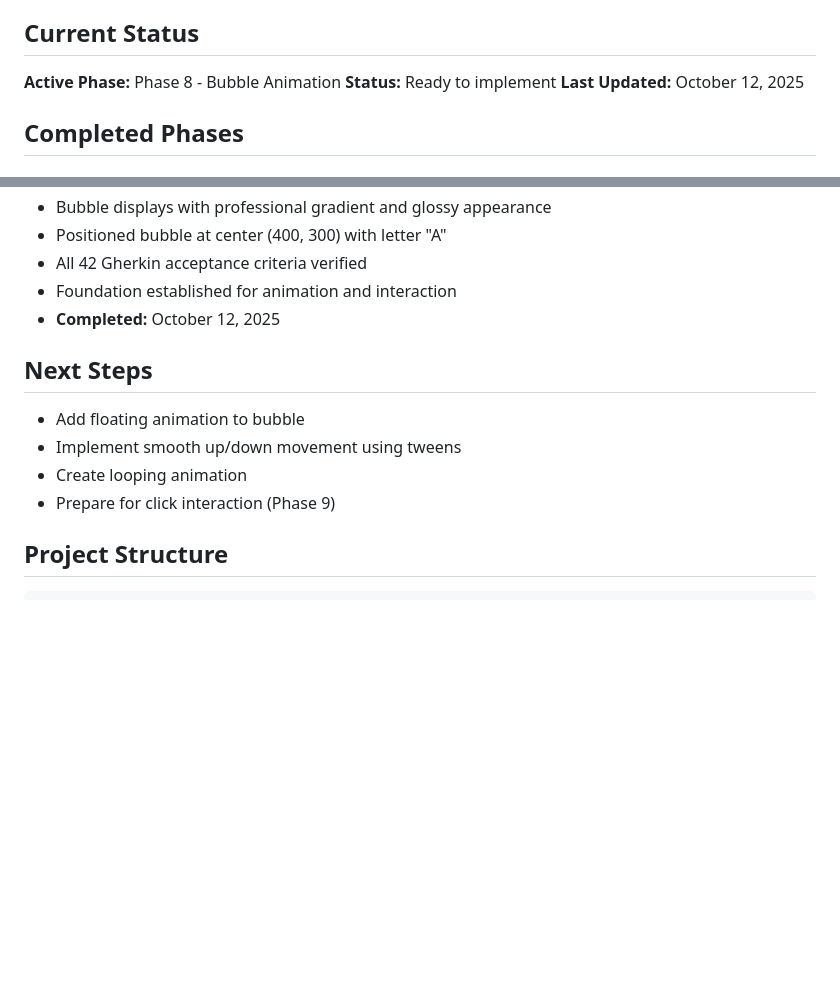
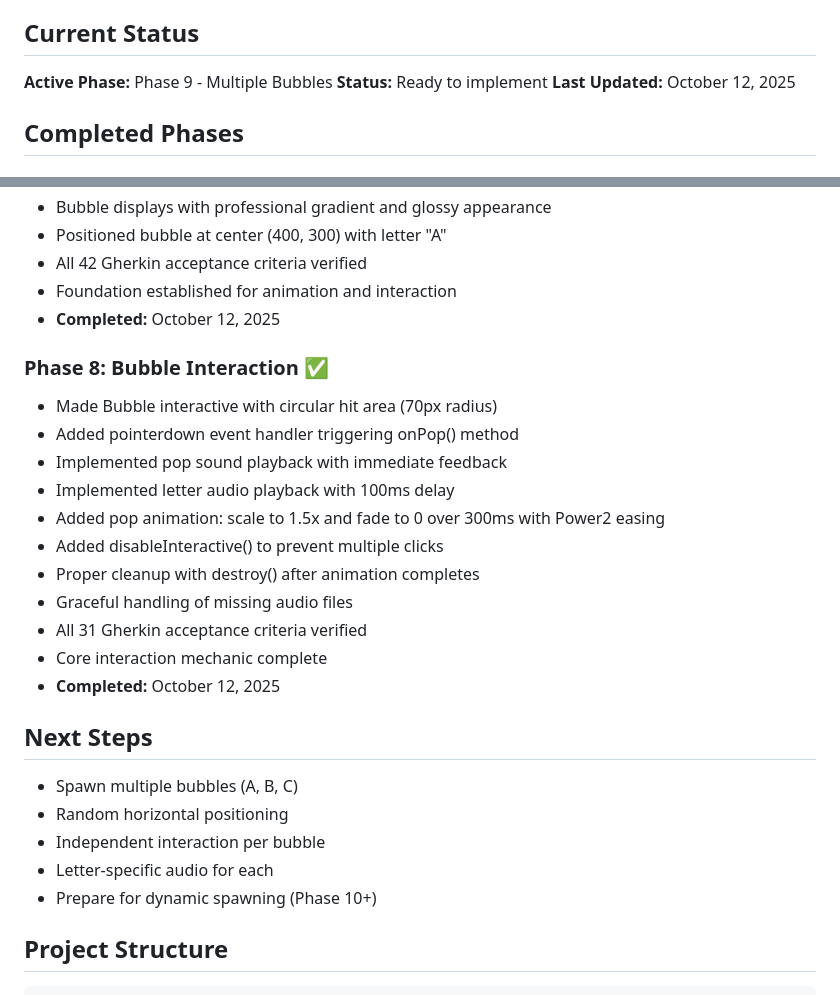
Before and after one commit to corey-rosamond/ADHDLearn.com, a Markdown page: README.md, 2 parts joined by grey strips. GitHub-like rendering; blank space fills up the shorter version.

```diff
--- a/README.md
+++ b/README.md
@@ -4,7 +4,7 @@ A browser-based educational game designed specifically for children with ADHD to
 
 ## Current Status
 
-**Active Phase:** Phase 8 - Bubble Animation
+**Active Phase:** Phase 9 - Multiple Bubbles
 **Status:** Ready to implement
 **Last Updated:** October 12, 2025
 
@@ -70,12 +70,26 @@ A browser-based educational game designed specifically for children with ADHD to
 - Foundation established for animation and interaction
 - **Completed:** October 12, 2025
 
+### Phase 8: Bubble Interaction ✅
+- Made Bubble interactive with circular hit area (70px radius)
+- Added pointerdown event handler triggering onPop() method
+- Implemented pop sound playback with immediate feedback
+- Implemented letter audio playback with 100ms delay
+- Added pop animation: scale to 1.5x and fade to 0 over 300ms with Power2 easing
+- Added disableInteractive() to prevent multiple clicks
+- Proper cleanup with destroy() after animation completes
+- Graceful handling of missing audio files
+- All 31 Gherkin acceptance criteria verified
+- Core interaction mechanic complete
+- **Completed:** October 12, 2025
+
 ## Next Steps
 
-- Add floating animation to bubble
-- Implement smooth up/down movement using tweens
-- Create looping animation
-- Prepare for click interaction (Phase 9)
+- Spawn multiple bubbles (A, B, C)
+- Random horizontal positioning
+- Independent interaction per bubble
+- Letter-specific audio for each
+- Prepare for dynamic spawning (Phase 10+)
 
 ## Project Structure
 
```
Also changed, not shown: .ai/START.md (+20 -17 lines).
